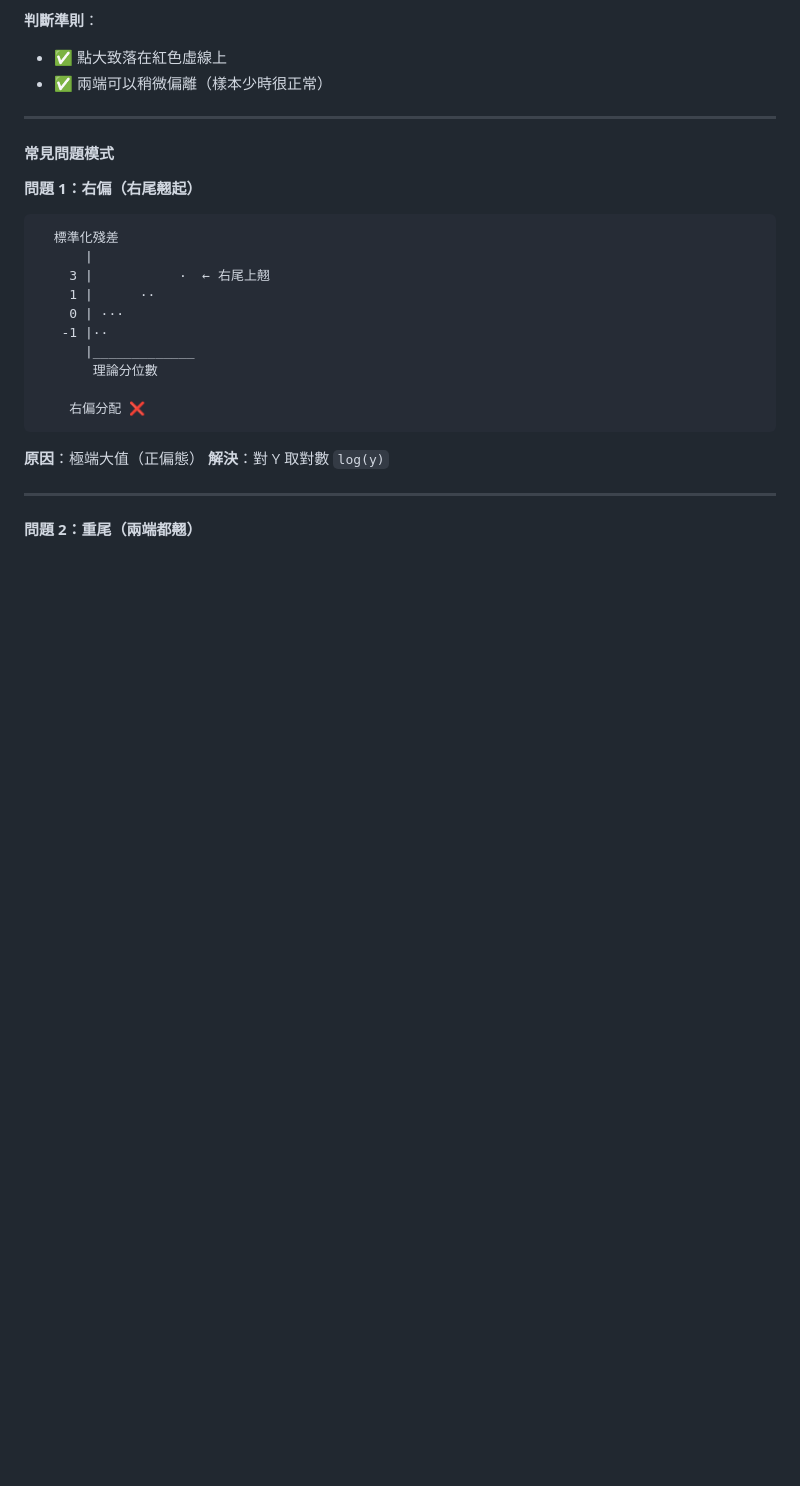
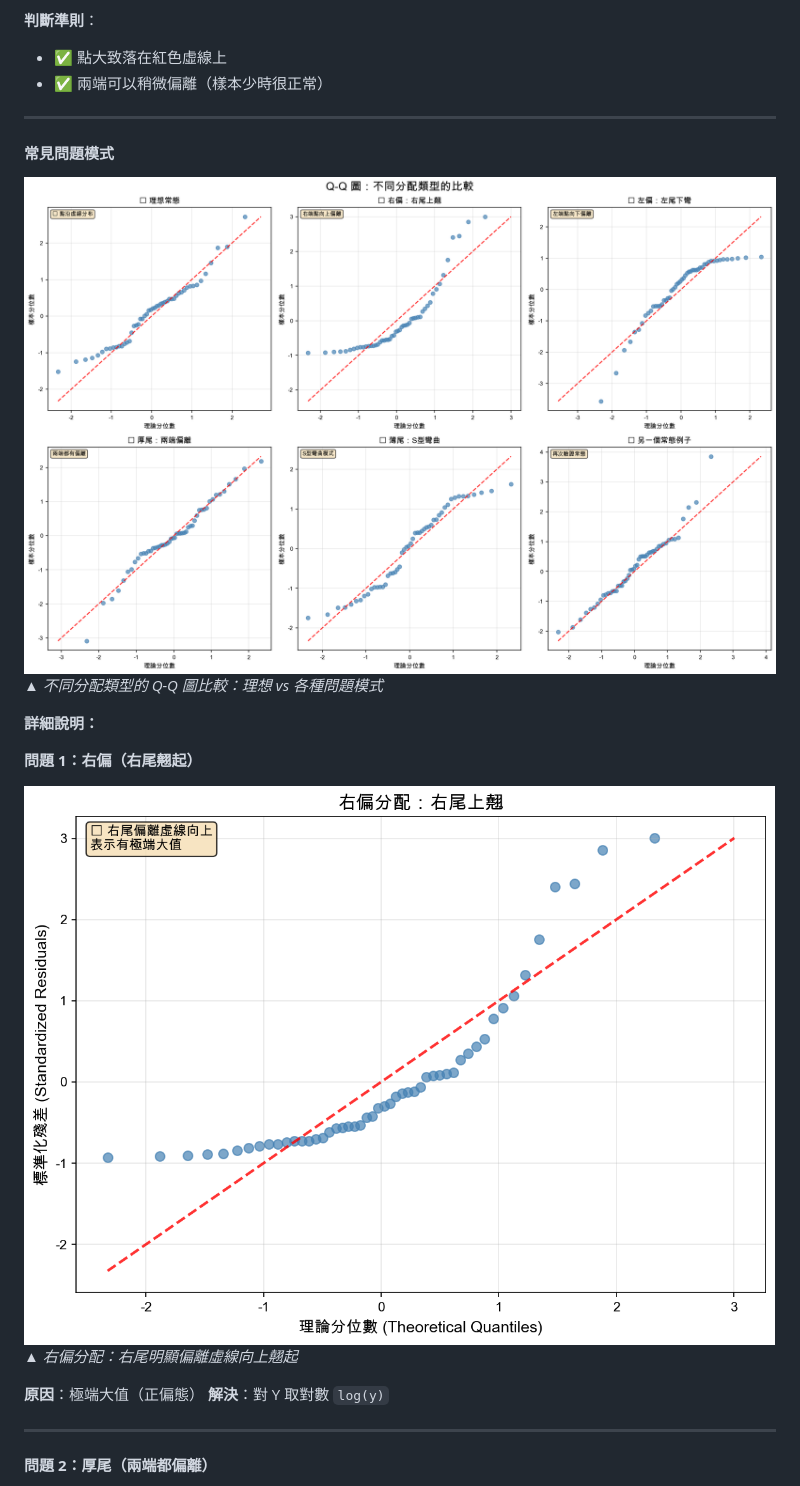
Before and after one commit to ThinkerCafe-tw/linear-regression-learning, a Markdown page: R模型診斷實戰指南.md, the part around one of its changes. Rendered like a GitHub page; pictures changed too: img/qq_comparison_all.png (added), img/qq_right_skewed.png (added); blank space fills up the shorter version.

````diff
--- a/R模型診斷實戰指南.md
+++ b/R模型診斷實戰指南.md
@@ -207,25 +207,20 @@ lines(lowess(fitted(model), residuals(model)), col = "blue", lwd = 2)
 
 #### 常見問題模式
 
+![Q-Q 圖問題類型比較](img/qq_comparison_all.png)
+*▲ 不同分配類型的 Q-Q 圖比較：理想 vs 各種問題模式*
+
+**詳細說明：**
+
 **問題 1：右偏（右尾翹起）**
 
-```
-  標準化殘差
-      |
-    3 |           ·  ← 右尾上翹
-    1 |      ··
-    0 | ···
-   -1 |··
-      |_____________
-       理論分位數
-
-    右偏分配 ❌
-```
+![右偏分配 Q-Q 圖](img/qq_right_skewed.png)
+*▲ 右偏分配：右尾明顯偏離虛線向上翹起*
 
 **原因**：極端大值（正偏態）
 **解決**：對 Y 取對數 `log(y)`
 
 ---
 
-**問題 2：重尾（兩端都翹）**
+**問題 2：厚尾（兩端都偏離）**
 
````
Also changed, not shown: other parts of R模型診斷實戰指南.md (+3 -14 lines), img/qq_heavy_tail.png (added), img/qq_left_skewed.png (added), img/qq_normal_ideal.png (added), img/qq_thin_tail.png (added), 1 other file.
